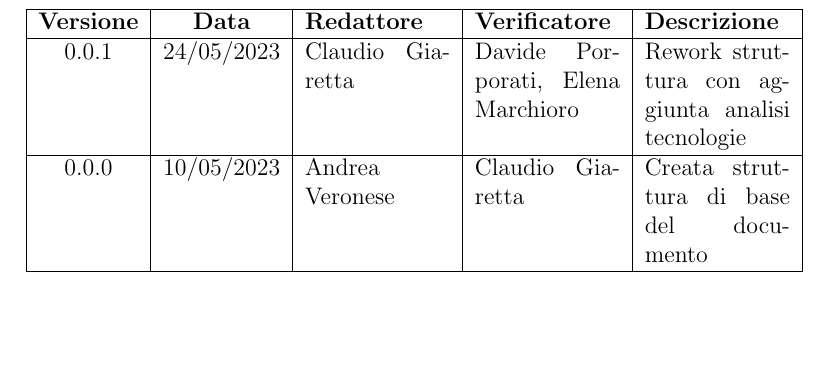
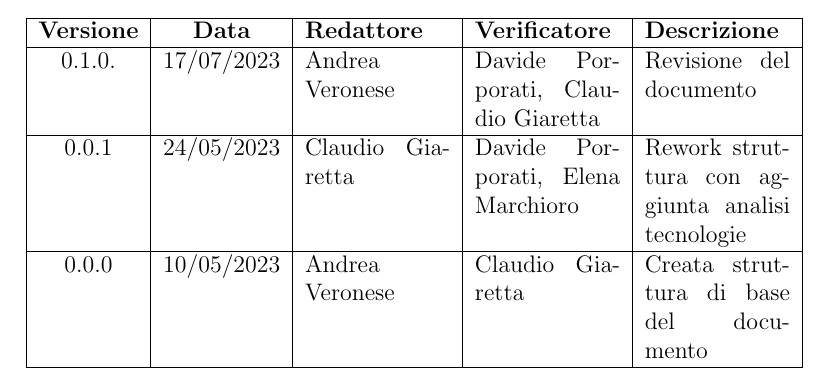
Before and after one commit to SWEllfish14/docs, a LaTeX document (analisi_tecnologie/analisi_tecnologie_v0.1.0.tex): part of page 3 of 6 before the commit and part of page 2 of 5 after it, cut so that both start at the same text, the shorter picture padded with empty space. Compiled offline with pdfLaTeX.

Commit message:
verificato analisi delle tecnologie

```diff
--- a/analisi_tecnologie/analisi_tecnologie_v0.0.2.tex
+++ b/analisi_tecnologie/analisi_tecnologie_v0.1.0.tex
@@ -51,7 +50,7 @@
 
 \addversione{0.0.0}{10/05/2023}{Andrea Veronese}{Claudio Giaretta}{Creata struttura di base del documento}
 \addversione{0.0.1}{24/05/2023}{Claudio Giaretta}{Davide Porporati, Elena Marchioro}{Rework struttura con aggiunta analisi tecnologie}
-
+\addversione{0.1.0.}{17/07/2023}{Andrea Veronese}{Davide Porporati, Claudio Giaretta}{Revisione del documento}
 
 \makeversioni
 
```
Also changed, not shown: analisi_tecnologie/analisi_tecnologie_v0.1.0.tex (1 more changed lines).
